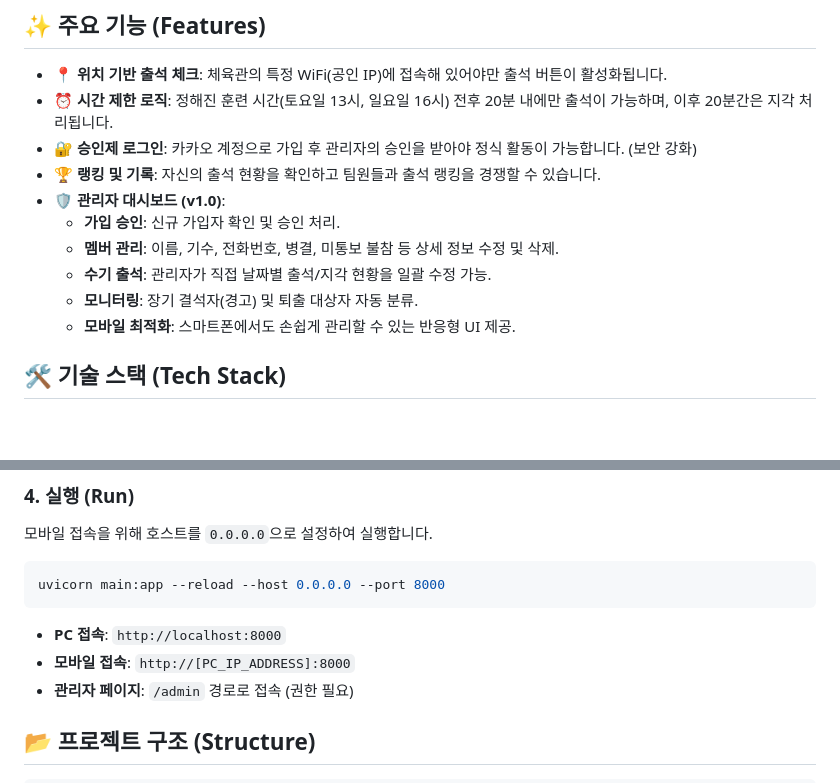
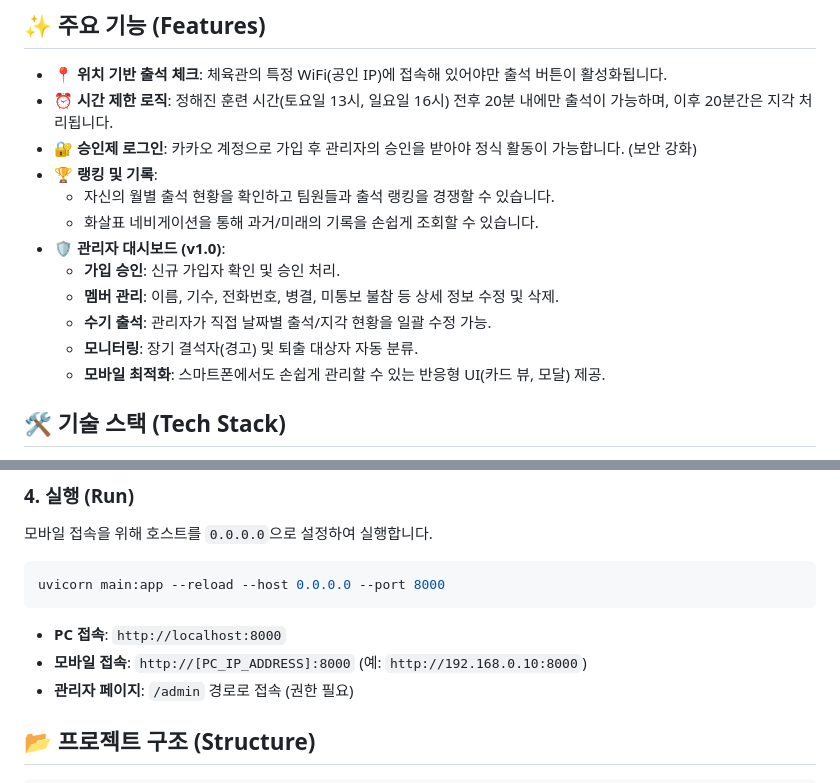
Before and after one commit to gitminhyeok/mobile-attendance-application, a Markdown page: README.md, 2 parts joined by grey strips. Rendered like a GitHub page; blank space fills up the shorter version.

````diff
--- a/README.md
+++ b/README.md
@@ -8,13 +8,15 @@ FastAPI와 Firebase를 기반으로 구축되었으며, 특정 WiFi(IP)와 훈
 - **📍 위치 기반 출석 체크**: 체육관의 특정 WiFi(공인 IP)에 접속해 있어야만 출석 버튼이 활성화됩니다.
 - **⏰ 시간 제한 로직**: 정해진 훈련 시간(토요일 13시, 일요일 16시) 전후 20분 내에만 출석이 가능하며, 이후 20분간은 지각 처리됩니다.
 - **🔐 승인제 로그인**: 카카오 계정으로 가입 후 관리자의 승인을 받아야 정식 활동이 가능합니다. (보안 강화)
-- **🏆 랭킹 및 기록**: 자신의 출석 현황을 확인하고 팀원들과 출석 랭킹을 경쟁할 수 있습니다.
+- **🏆 랭킹 및 기록**:
+  - 자신의 월별 출석 현황을 확인하고 팀원들과 출석 랭킹을 경쟁할 수 있습니다.
+  - 화살표 네비게이션을 통해 과거/미래의 기록을 손쉽게 조회할 수 있습니다.
 - **🛡️ 관리자 대시보드 (v1.0)**:
   - **가입 승인**: 신규 가입자 확인 및 승인 처리.
   - **멤버 관리**: 이름, 기수, 전화번호, 병결, 미통보 불참 등 상세 정보 수정 및 삭제.
   - **수기 출석**: 관리자가 직접 날짜별 출석/지각 현황을 일괄 수정 가능.
   - **모니터링**: 장기 결석자(경고) 및 퇴출 대상자 자동 분류.
-  - **모바일 최적화**: 스마트폰에서도 손쉽게 관리할 수 있는 반응형 UI 제공.
+  - **모바일 최적화**: 스마트폰에서도 손쉽게 관리할 수 있는 반응형 UI(카드 뷰, 모달) 제공.
 
 ## 🛠️ 기술 스택 (Tech Stack)
 
@@ -72,7 +74,7 @@ uvicorn main:app --reload --host 0.0.0.0 --port 8000
 ```
 
 - **PC 접속**: `http://localhost:8000`
-- **모바일 접속**: `http://[PC_IP_ADDRESS]:8000`
+- **모바일 접속**: `http://[PC_IP_ADDRESS]:8000` (예: `http://192.168.0.10:8000`)
 - **관리자 페이지**: `/admin` 경로로 접속 (권한 필요)
 
 ## 📂 프로젝트 구조 (Structure)
````
Also changed, not shown: PRD.md (+12 -9 lines).
